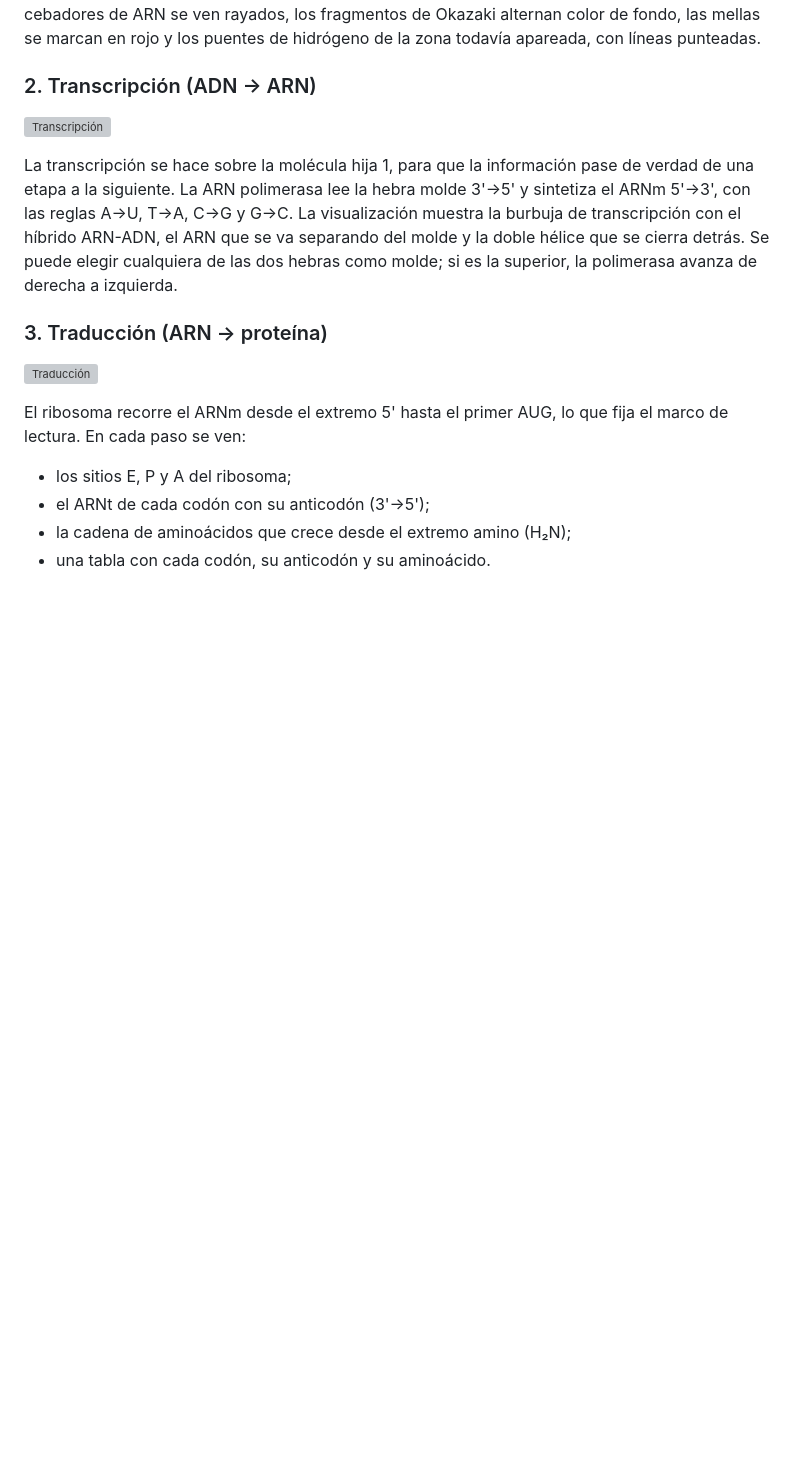
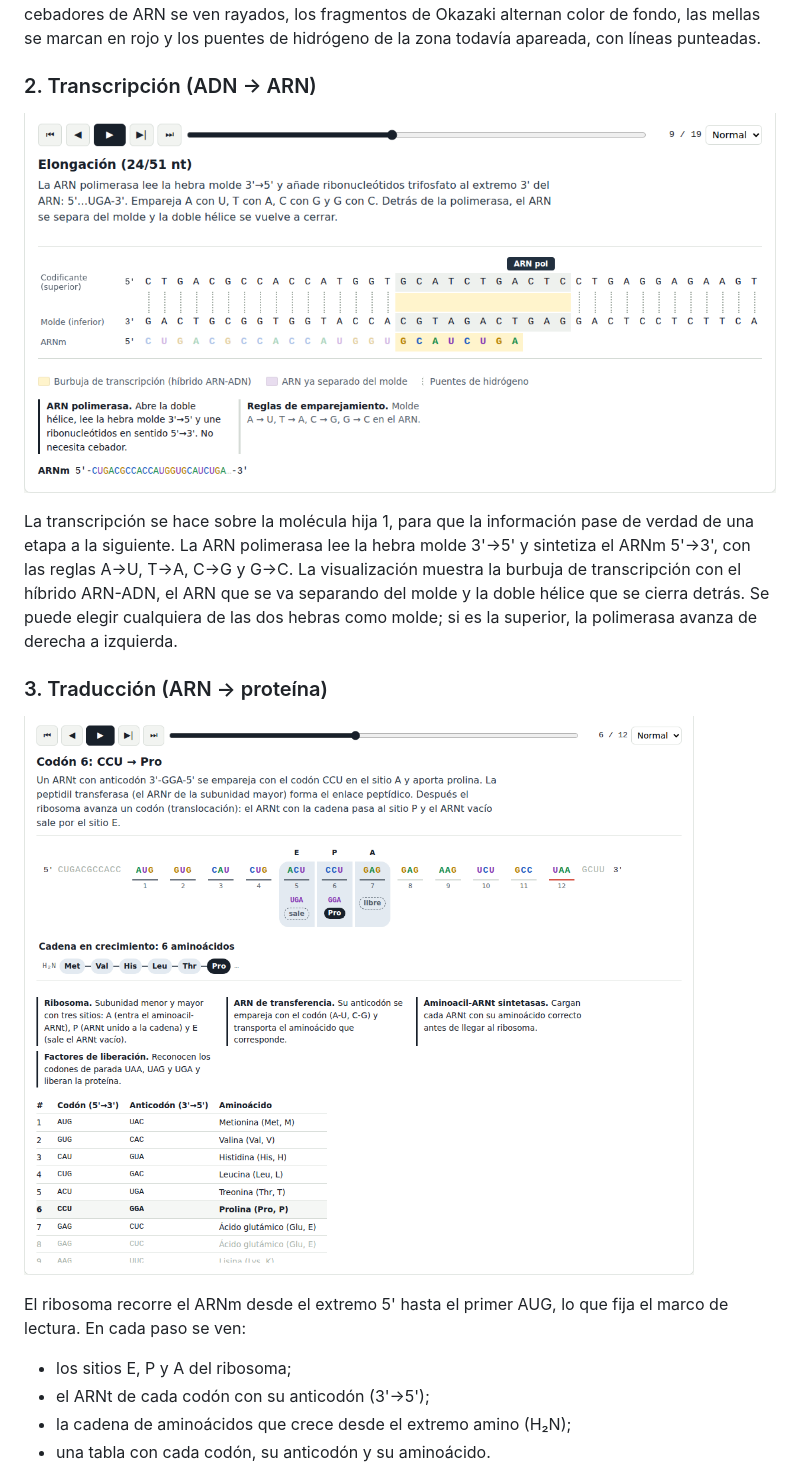
Before and after one commit to amaisuarez/dogmalifesimulator, a Markdown page: README.md, the part around one of its changes. Drawn GitHub-style; blank space fills up the shorter version; grey boxes are pictures that could not be loaded.

Commit message:
Fix image paths in README.md
Updated image paths in the README to reflect new directory structure.

```diff
--- a/README.md
+++ b/README.md
@@ -73,13 +73,13 @@ En pantalla, las hebras parentales van en negro y las nuevas con cada base color
 
 ### 2. Transcripción (ADN → ARN)
 
-![Transcripción](docs/transcripcion.png)
+![Transcripción](dogma-central/docs/transcripcion.png)
 
 La transcripción se hace sobre la molécula hija 1, para que la información pase de verdad de una etapa a la siguiente. La ARN polimerasa lee la hebra molde 3'→5' y sintetiza el ARNm 5'→3', con las reglas A→U, T→A, C→G y G→C. La visualización muestra la burbuja de transcripción con el híbrido ARN-ADN, el ARN que se va separando del molde y la doble hélice que se cierra detrás. Se puede elegir cualquiera de las dos hebras como molde; si es la superior, la polimerasa avanza de derecha a izquierda.
 
 ### 3. Traducción (ARN → proteína)
 
-![Traducción](docs/traduccion.png)
+![Traducción](dogma-central/docs/traduccion.png)
 
 El ribosoma recorre el ARNm desde el extremo 5' hasta el primer AUG, lo que fija el marco de lectura. En cada paso se ven:
 
```
Also changed, not shown: other parts of README.md (+1 -1 lines).
